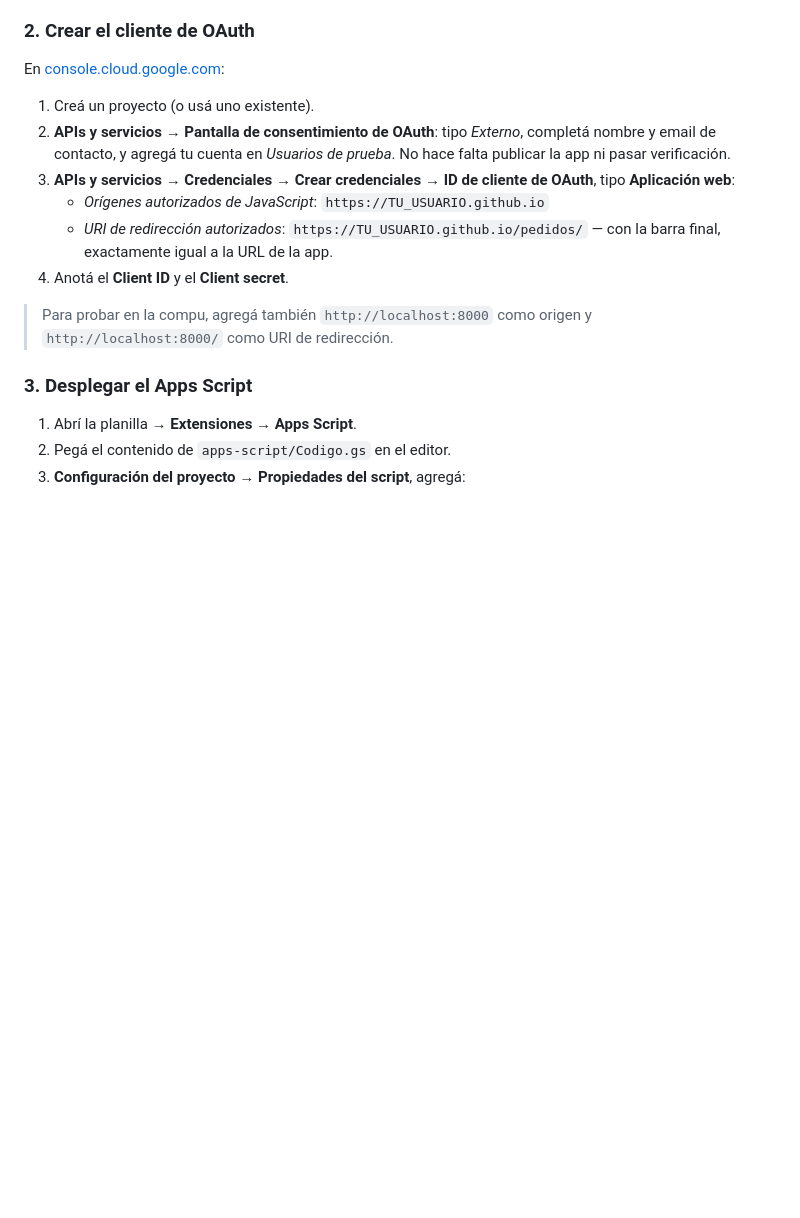
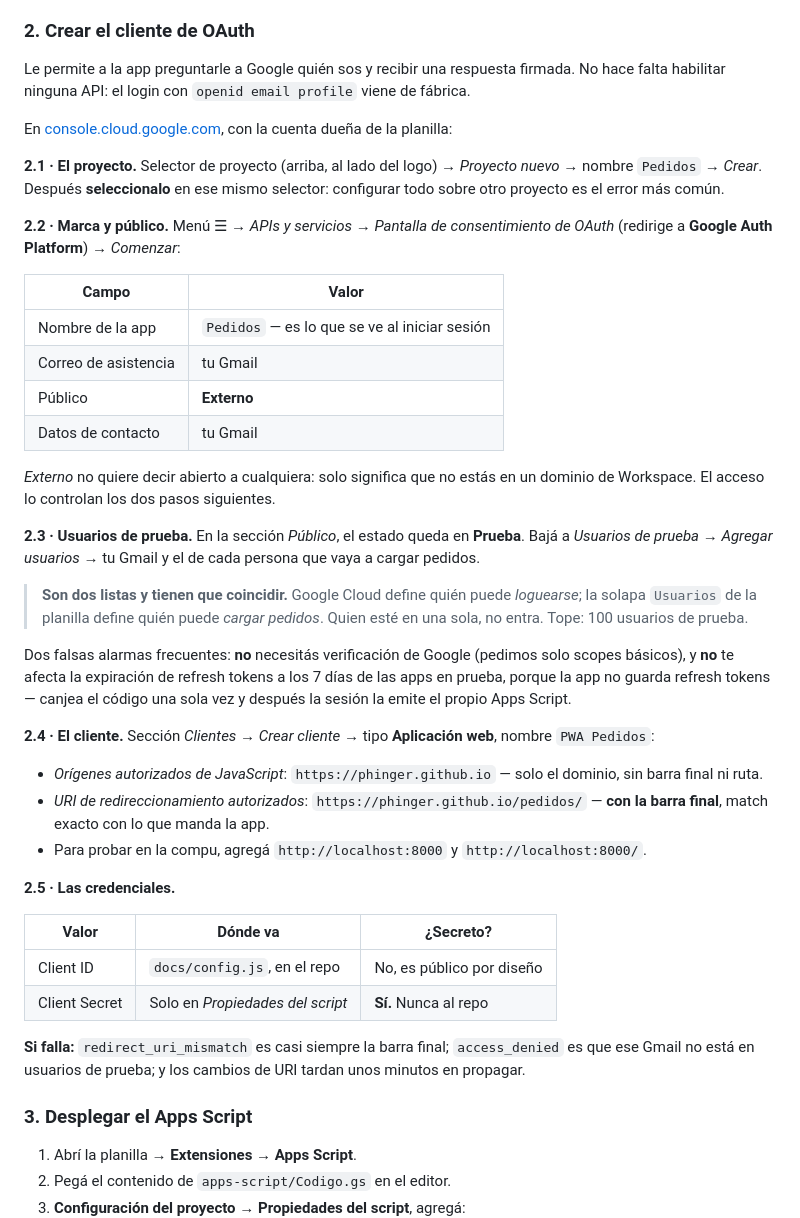
Before and after one commit to phinger/pedidos, a Markdown page: README.md, the part around the change. Rendered like a GitHub page; blank space fills up the shorter version.

Commit message:
Detallar el paso de OAuth en el README
La UI de Google se llama ahora Google Auth Platform y está partida en
Branding / Público / Clientes, así que las indicaciones viejas apuntaban a
menús que ya no existen. Se agrega además la trampa de las dos listas de
usuarios y las dos falsas alarmas habituales (verificación y refresh tokens).

Co-Authored-By: Claude Opus 5 (1M context) <noreply@anthropic.com>
Claude-Session: https://claude.ai/code/session_01BRjDgQxo43vGzD5X67YRuN

```diff
--- a/README.md
+++ b/README.md
@@ -48,21 +48,63 @@ script la va a arrastrar desde la fila anterior.
 
 ### 2. Crear el cliente de OAuth
 
-En [console.cloud.google.com](https://console.cloud.google.com):
+Le permite a la app preguntarle a Google quién sos y recibir una respuesta
+firmada. No hace falta habilitar ninguna API: el login con `openid email
+profile` viene de fábrica.
 
-1. Creá un proyecto (o usá uno existente).
-2. **APIs y servicios → Pantalla de consentimiento de OAuth**: tipo *Externo*,
-   completá nombre y email de contacto, y agregá tu cuenta en *Usuarios de
-   prueba*. No hace falta publicar la app ni pasar verificación.
-3. **APIs y servicios → Credenciales → Crear credenciales → ID de cliente de
-   OAuth**, tipo **Aplicación web**:
-   - *Orígenes autorizados de JavaScript*: `https://TU_USUARIO.github.io`
-   - *URI de redirección autorizados*: `https://TU_USUARIO.github.io/pedidos/`
-     — con la barra final, exactamente igual a la URL de la app.
-4. Anotá el **Client ID** y el **Client secret**.
+En [console.cloud.google.com](https://console.cloud.google.com), con la cuenta
+dueña de la planilla:
 
-> Para probar en la compu, agregá también `http://localhost:8000` como origen y
-> `http://localhost:8000/` como URI de redirección.
+**2.1 · El proyecto.** Selector de proyecto (arriba, al lado del logo) →
+*Proyecto nuevo* → nombre `Pedidos` → *Crear*. Después **seleccionalo** en ese
+mismo selector: configurar todo sobre otro proyecto es el error más común.
+
+**2.2 · Marca y público.** Menú ☰ → *APIs y servicios* → *Pantalla de
+consentimiento de OAuth* (redirige a **Google Auth Platform**) → *Comenzar*:
+
+| Campo | Valor |
+|---|---|
+| Nombre de la app | `Pedidos` — es lo que se ve al iniciar sesión |
+| Correo de asistencia | tu Gmail |
+| Público | **Externo** |
+| Datos de contacto | tu Gmail |
+
+*Externo* no quiere decir abierto a cualquiera: solo significa que no estás en
+un dominio de Workspace. El acceso lo controlan los dos pasos siguientes.
+
+**2.3 · Usuarios de prueba.** En la sección *Público*, el estado queda en
+**Prueba**. Bajá a *Usuarios de prueba* → *Agregar usuarios* → tu Gmail y el de
+cada persona que vaya a cargar pedidos.
+
+> **Son dos listas y tienen que coincidir.** Google Cloud define quién puede
+> *loguearse*; la solapa `Usuarios` de la planilla define quién puede *cargar
+> pedidos*. Quien esté en una sola, no entra. Tope: 100 usuarios de prueba.
+
+Dos falsas alarmas frecuentes: **no** necesitás verificación de Google (pedimos
+solo scopes básicos), y **no** te afecta la expiración de refresh tokens a los
+7 días de las apps en prueba, porque la app no guarda refresh tokens — canjea
+el código una sola vez y después la sesión la emite el propio Apps Script.
+
+**2.4 · El cliente.** Sección *Clientes* → *Crear cliente* → tipo **Aplicación
+web**, nombre `PWA Pedidos`:
+
+- *Orígenes autorizados de JavaScript*: `https://phinger.github.io`
+  — solo el dominio, sin barra final ni ruta.
+- *URI de redireccionamiento autorizados*: `https://phinger.github.io/pedidos/`
+  — **con la barra final**, match exacto con lo que manda la app.
+- Para probar en la compu, agregá `http://localhost:8000` y
+  `http://localhost:8000/`.
+
+**2.5 · Las credenciales.**
+
+| Valor | Dónde va | ¿Secreto? |
+|---|---|---|
+| Client ID | `docs/config.js`, en el repo | No, es público por diseño |
+| Client Secret | Solo en *Propiedades del script* | **Sí.** Nunca al repo |
+
+**Si falla:** `redirect_uri_mismatch` es casi siempre la barra final;
+`access_denied` es que ese Gmail no está en usuarios de prueba; y los cambios
+de URI tardan unos minutos en propagar.
 
 ### 3. Desplegar el Apps Script
 
```
